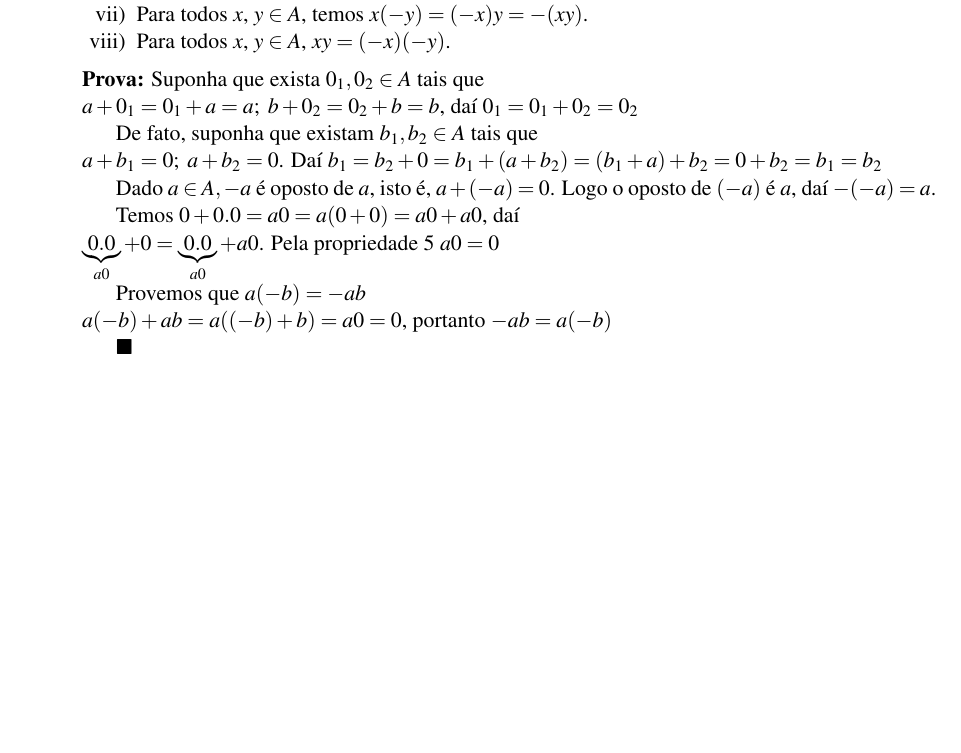
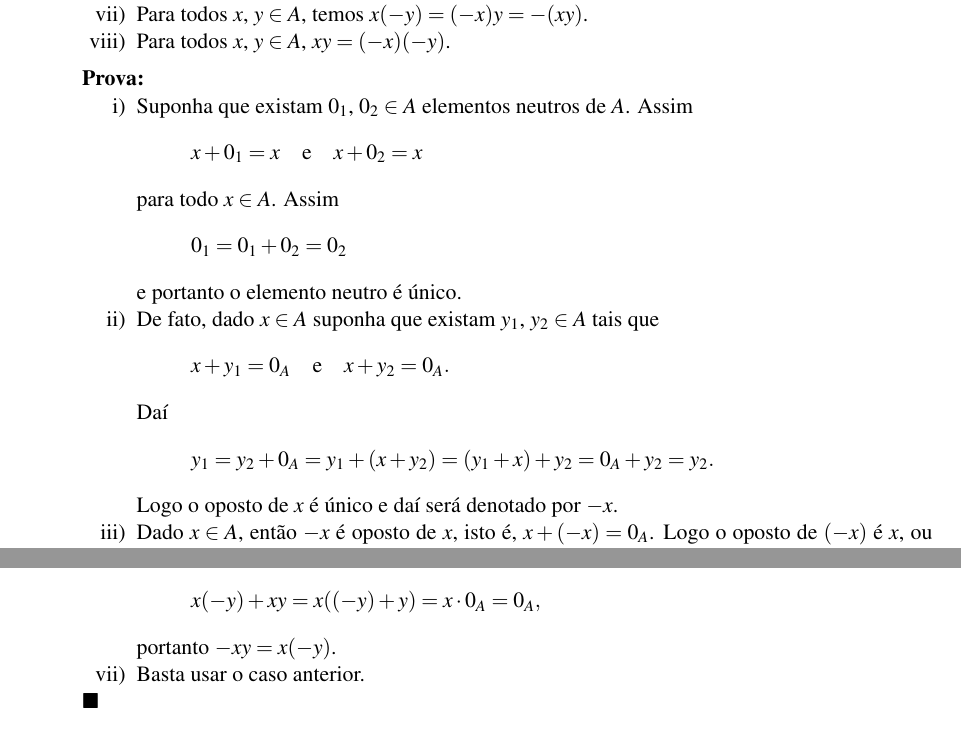
Before and after one commit to jfreitasunb/Algebra-1, a LaTeX book (Algebra_1.tex, which reads aneis.tex): part of page 32 of 40 before the commit and two parts of page 32 of 40 after it, the two joined at a grey line, cut so that both start at the same text, the shorter picture padded with empty space. Compiled offline with XeLaTeX.

Commit message:
Demonstração das propriedades de anéis.

```diff
--- a/aneis.tex
+++ b/aneis.tex
@@ -186,11 +186,26 @@
 	\end{enumerate}
 \end{proposicao}
 \begin{prova}
-	Suponha que exista $0_{1},0_{2}\in A$ tais que\\
-		$a+0_{1}=0_{1}+a=a;\ b+0_{2}=0_{2}+b=b$, da{\'\i} $0_{1}=0_{1}+0_{2}=0_{2}$
+	\begin{enumerate}[label={\roman*})]
+		\item Suponha que existam $0_1$, $0_2\in A$ elementos neutros de $A$. Assim
+		\[
+			x + 0_1 = x \quad \mbox{e}\quad x + 0_2 = x
+		\]
+		para todo $x \in A$. Assim
+		\[
+			0_1 = 0_1 + 0_2 = 0_2
+		\]
+		e portanto o elemento neutro é único.
 
-		De fato, suponha que existam $b_{1},b_{2}\in A$ tais que\\
-		$a+b_{1}=0;\ a+b_{2}=0$. Da{\'\i} $b_{1}=b_{2}+0=b_{1}+(a+b_{2})=(b_{1}+a)+b_{2}=0+b_{2}=b_{1}=b_{2}$
+		\item De fato, dado $x \in A$ suponha que existam $y_1$, $y_2\in A$ tais que
+		\[
+			x + y_1 = 0_A \quad \mbox{e}\quad x + y_2 = 0_A.
+		\]
+		Daí
+		\[
+			y_1 = y_2 + 0_A = y_1 + (x + y_2) = (y_1 + x) + y_2 = 0_A + y_2 =y_2.
+		\]
+		Logo o oposto de $x$ é único  e daí será denotado por $-x$.
 
-		Dado $a\in A,-a$ {\'e} oposto de $a$, isto {\'e}, $a+(-a)=0$. Logo o oposto de $(-a)$ {\'e} $a$, da{\'\i} $-(-a)=a$.
+		\item Dado $x \in A$, então $-x$ {\'e} oposto de $x$, isto {\'e}, $x + (-x) = 0_A$. Logo o oposto de $(-x)$ {\'e} $x$, ou seja, $-(-x) = x$.
 
@@ -198,10 +215,12 @@
 
-		Temos $0+0.0=a0=a(0+0)=a0+a0$, da{\'\i}\\
-		$\underbrace{0.0}_{a0}+0=\underbrace{0.0}_{a0}+a0$. Pela propriedade 5 $a0=0$
+		\item Provemos que $x(-y) = -(xy)$:
+		\[
+			x(-y) + xy = x((-y) + y) = x\cdot 0_A = 0_A,
+		\]
+		portanto $-xy = x(-y)$.
 
-		Provemos que $a(-b)=-ab$\\
-		$a(-b)+ab=a((-b)+b)=a0=0$, portanto $-ab=a(-b)$
-
+		\item Basta usar o caso anterior.
+	\end{enumerate}
 \end{prova}
 
 \section{Anel de Integridade}
```
Also changed, not shown: aneis.tex (2 more changed lines).
